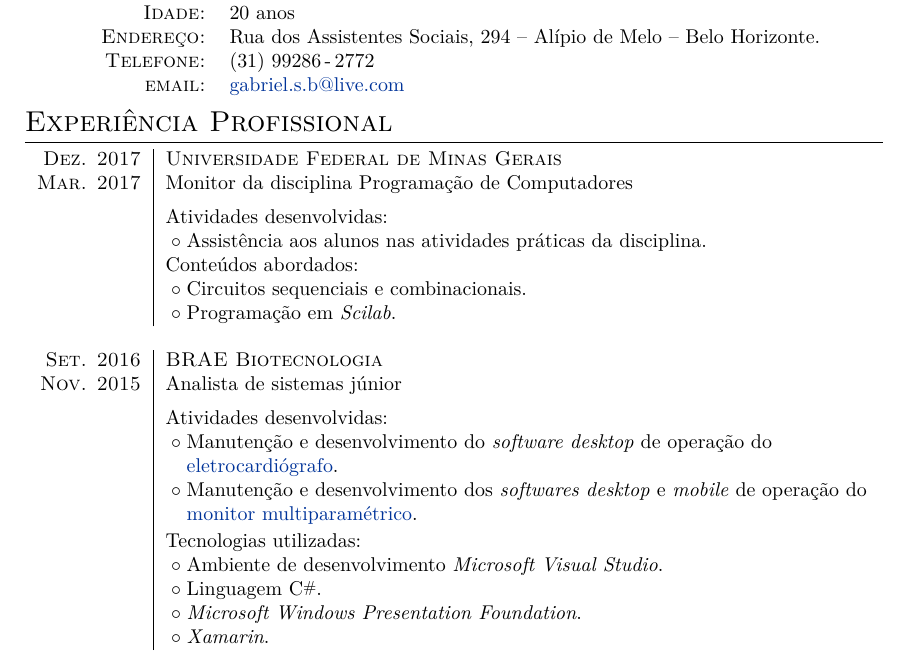
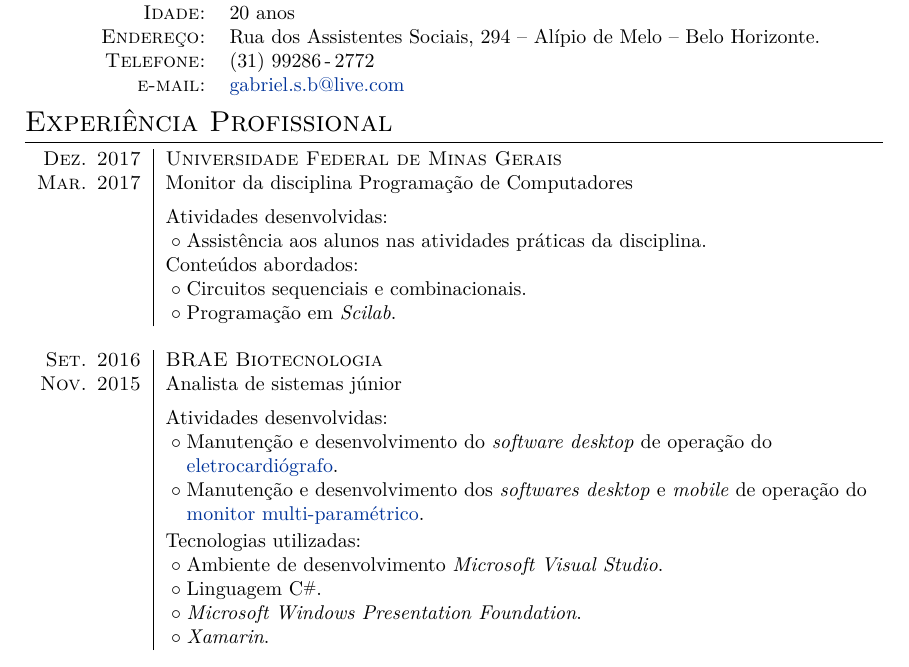
Before and after one commit to gahag/Curriculum, a LaTeX CV (cv.tex): part of page 1 of 2, cut so that both start at the same text. Compiled offline with pdfLaTeX.

Commit message:
Spellcheck.

```diff
--- a/cv.tex
+++ b/cv.tex
@@ -62,7 +62,7 @@
   \textsc{Idade:}         & 20 anos \\
   \textsc{Endereço:}      & Rua dos Assistentes Sociais, 294 -- Alípio de Melo -- Belo Horizonte. \\
   \textsc{Telefone:}      & (31) 99286\,-\,2772 \\
-  \textsc{email:}         & \href{mailto:gabriel.s.b@live.com}{gabriel.s.b@live.com}
+  \textsc{e-mail:}         & \href{mailto:gabriel.s.b@live.com}{gabriel.s.b@live.com}
 \end{tabular}
 
 
@@ -86,7 +86,7 @@
              }\\
   & \tabitem \makecell[lt]{
               Manutenção e desenvolvimento dos \textit{softwares desktop} e \textit{mobile} de operação do \\
-              \href{http://www.ferox.com.br/pt-br/produtos/monitor-multiparametrico/monitorfx4000.aspx}{monitor multiparamétrico}.
+              \href{http://www.ferox.com.br/pt-br/produtos/monitor-multiparametrico/monitorfx4000.aspx}{monitor multi-paramétrico}.
              }\\[-3pt]
   & Tecnologias utilizadas: \\
   & \tabitem Ambiente de desenvolvimento \textit{Microsoft Visual Studio}. \\
```
